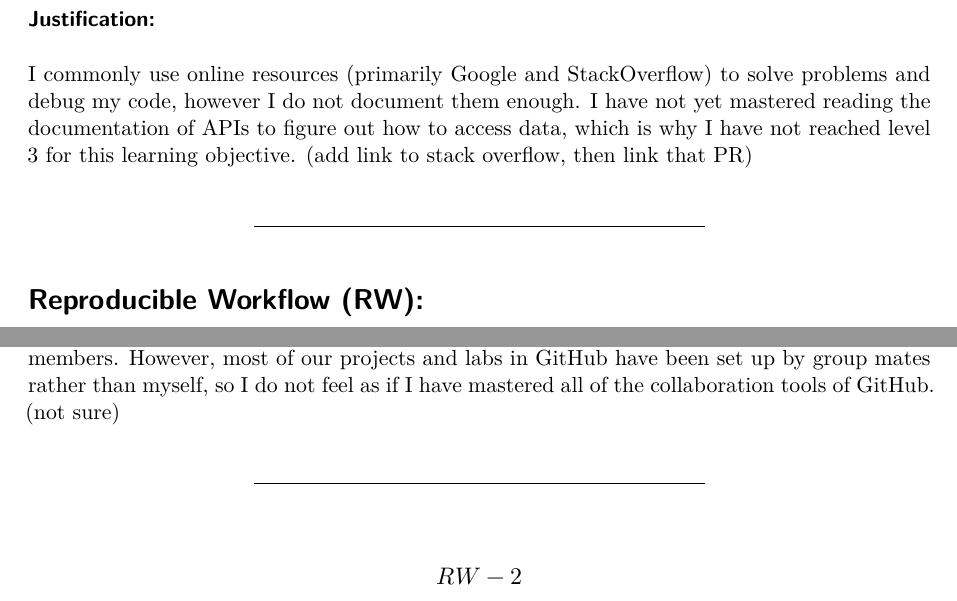
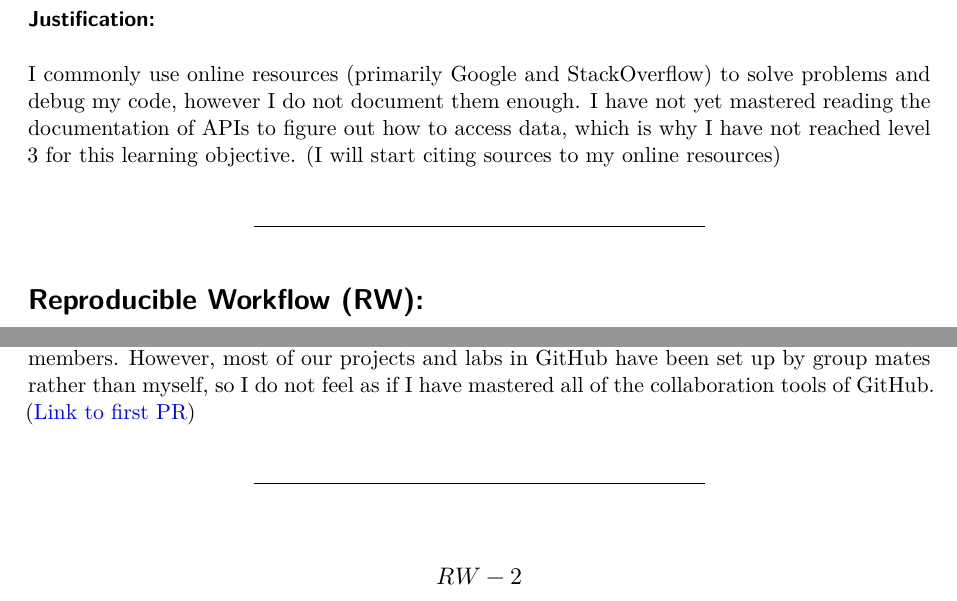
Before and after one commit to DanielErro35/STAT541-Portfolio, a Quarto document (portfolio-DanielErro.qmd): two parts of page 4 of 14, joined at a grey line, cut so that both start at the same text. Rendered offline with R 4.5, knitr and Pandoc in place of Quarto, then LaTeX, with nearby package versions.

Commit message:
Added IL-2 and RW-1 links.

```diff
--- a/portfolio-DanielErro.qmd
+++ b/portfolio-DanielErro.qmd
@@ -83,7 +83,7 @@ portfolio_levels <- portfolio_levels %>%
 
 ### Justification:
 
-I commonly use online resources (primarily Google and StackOverflow) to solve problems and debug my code, however I do not document them enough. I have not yet mastered reading the documentation of APIs to figure out how to access data, which is why I have not reached level 3 for this learning objective. (add link to stack overflow, then link that PR)
+I commonly use online resources (primarily Google and StackOverflow) to solve problems and debug my code, however I do not document them enough. I have not yet mastered reading the documentation of APIs to figure out how to access data, which is why I have not reached level 3 for this learning objective. (I will start citing sources to my online resources)
 
 ------------------------------------------------------------------------
 
@@ -113,7 +113,7 @@ portfolio_levels <- portfolio_levels %>%
 
 ### Justification:
 
-I can now use Git and GitHub proficiently to track my progress and collaborate with group members. However, most of our projects and labs in GitHub have been set up by group mates rather than myself, so I do not feel as if I have mastered all of the collaboration tools of GitHub. (not sure)
+I can now use Git and GitHub proficiently to track my progress and collaborate with group members. However, most of our projects and labs in GitHub have been set up by group mates rather than myself, so I do not feel as if I have mastered all of the collaboration tools of GitHub. ([Link to first PR](https://github.com/Cal-Poly-Advanced-R/lab-1-review-chloefeehan/pull/5))
 
 ------------------------------------------------------------------------
 
```
